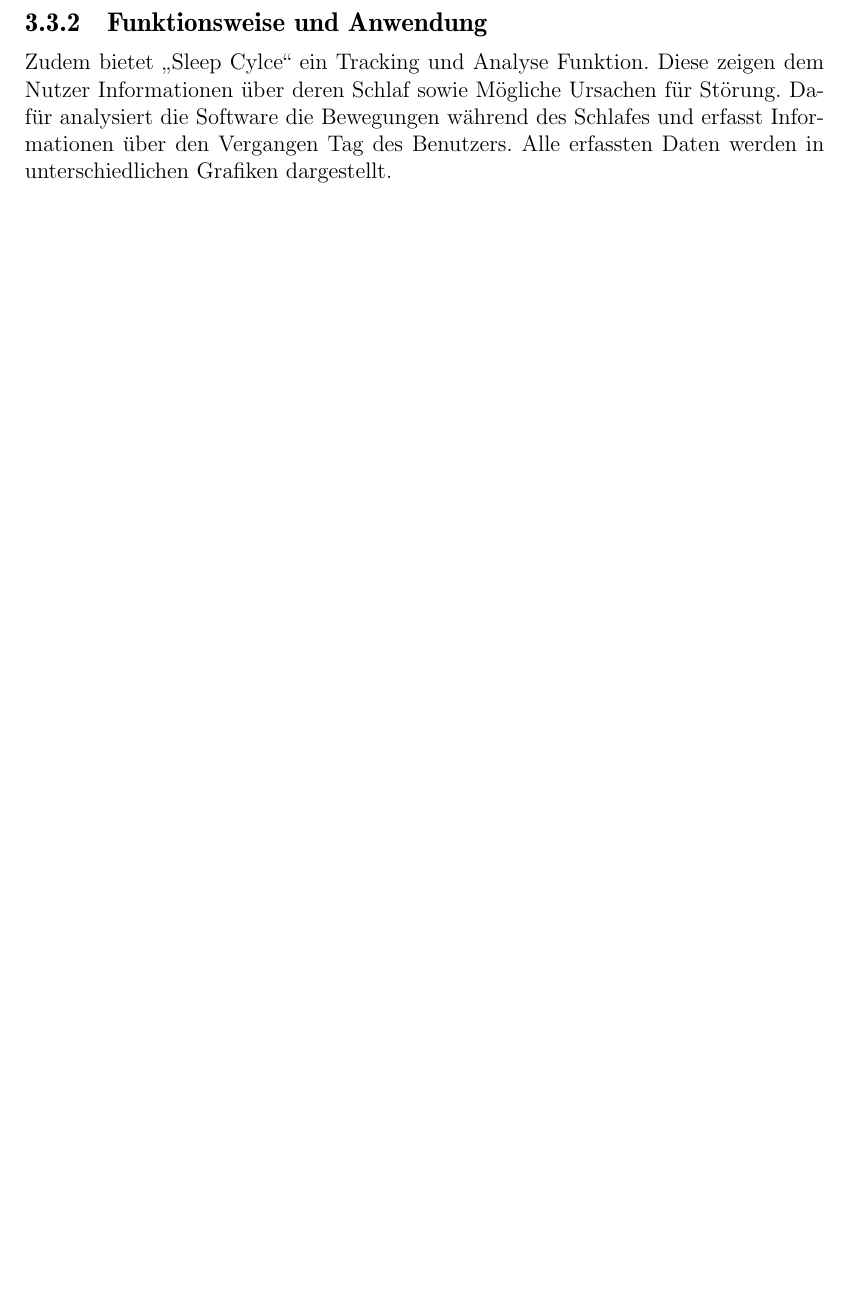
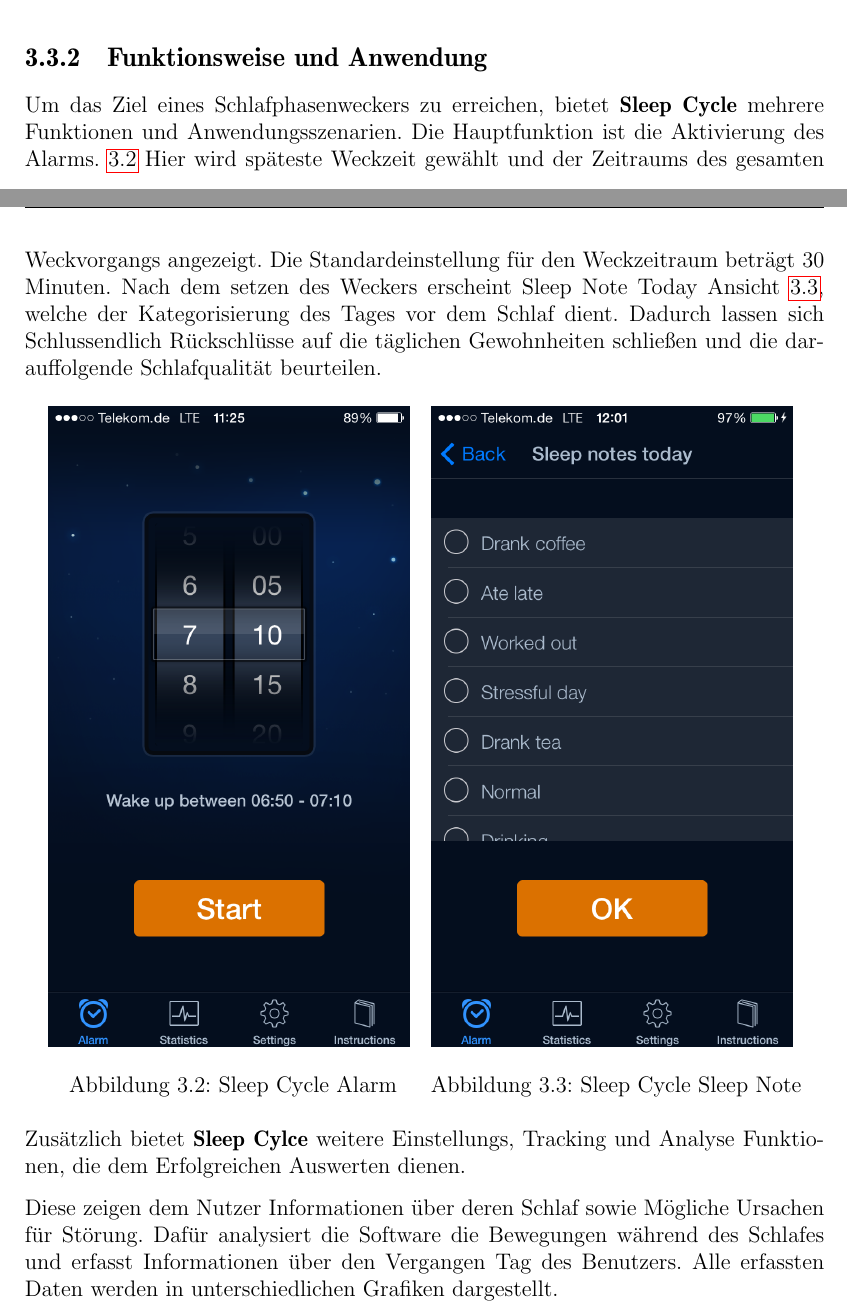
Before and after one commit to napcae/wab3, a LaTeX thesis (00_Projektdokumentation/01_Dokumentation/thesis.tex, which reads 00_Projektdokumentation/01_Dokumentation/apps.tex): part of page 15 of 35 before the commit and two parts of pages 15 and 16 of 37 after it, the two joined at a grey line, cut so that both start at the same text, the shorter picture padded with empty space. Compiled offline with pdfLaTeX.

Commit message:
SleepCycle - Bilder hinzugefügt - Funktionsweise beschrieben

```diff
--- a/00_Projektdokumentation/01_Dokumentation/apps.tex
+++ b/00_Projektdokumentation/01_Dokumentation/apps.tex
@@ -176,4 +179,26 @@
 \subsection{Funktionsweise und Anwendung}
 \label{ch:Apps:sec:Sleepcycle:subsec:FuA}
 
-Zudem bietet „Sleep Cylce“ ein Tracking und Analyse Funktion.
+Um das Ziel eines Schlafphasenweckers zu erreichen, bietet \textbf{Sleep Cycle} mehrere Funktionen und Anwendungsszenarien.
+Die Hauptfunktion ist die Aktivierung des Alarms. \ref{fig:SCAlarm}
+Hier wird späteste Weckzeit gewählt und der Zeitraums des gesamten Weckvorgangs angezeigt.
+Die Standardeinstellung für den Weckzeitraum beträgt 30 Minuten.
+Nach dem setzen des Weckers erscheint Sleep Note Today Ansicht \ref{fig:SCSleepNoteToday}, welche der Kategorisierung des Tages vor dem Schlaf dient. Dadurch lassen sich Schlussendlich Rückschlüsse auf die täglichen Gewohnheiten schließen und die darauffolgende Schlafqualität beurteilen.
+
+\begin{figure}[htbp]
+  \centering
+  \begin{minipage}[b]{0.47\textwidth}
+    \centering
+    \includegraphics[scale=0.3]{images/SleepCycle/Alarm}
+    \caption{Sleep Cycle Alarm}
+    \label{fig:SCAlarm}
+  \end{minipage}
+  \begin{minipage}[b]{0.47\textwidth}
+    \centering
+    \includegraphics[scale=0.3]{images/SleepCycle/SleepNotesToday}
+    \caption{Sleep Cycle Sleep Note}
+    \label{fig:SCSleepNoteToday}
+  \end{minipage}
+\end{figure}
+
+Zusätzlich bietet \textbf{Sleep Cylce} weitere Einstellungs, Tracking und Analyse Funktionen, die dem Erfolgreichen Auswerten dienen.
```
Also changed, not shown: 00_Projektdokumentation/01_Dokumentation/thesis.pdf, 00_Projektdokumentation/01_Dokumentation/apps.tex (42 more changed lines), 12 other files.
